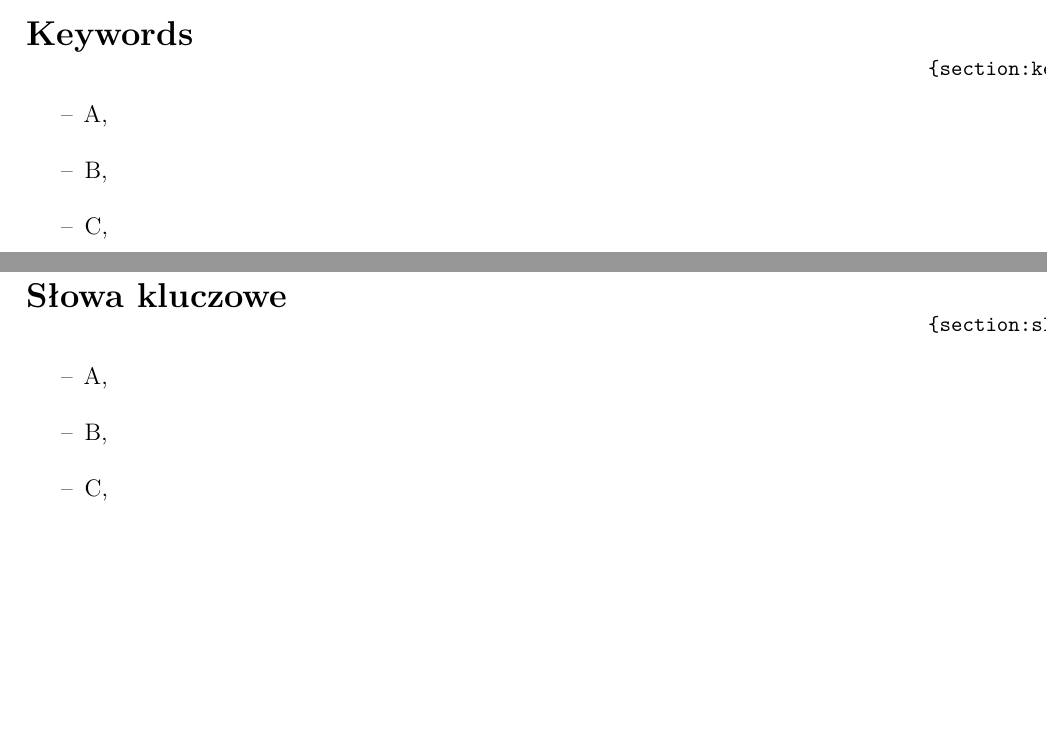
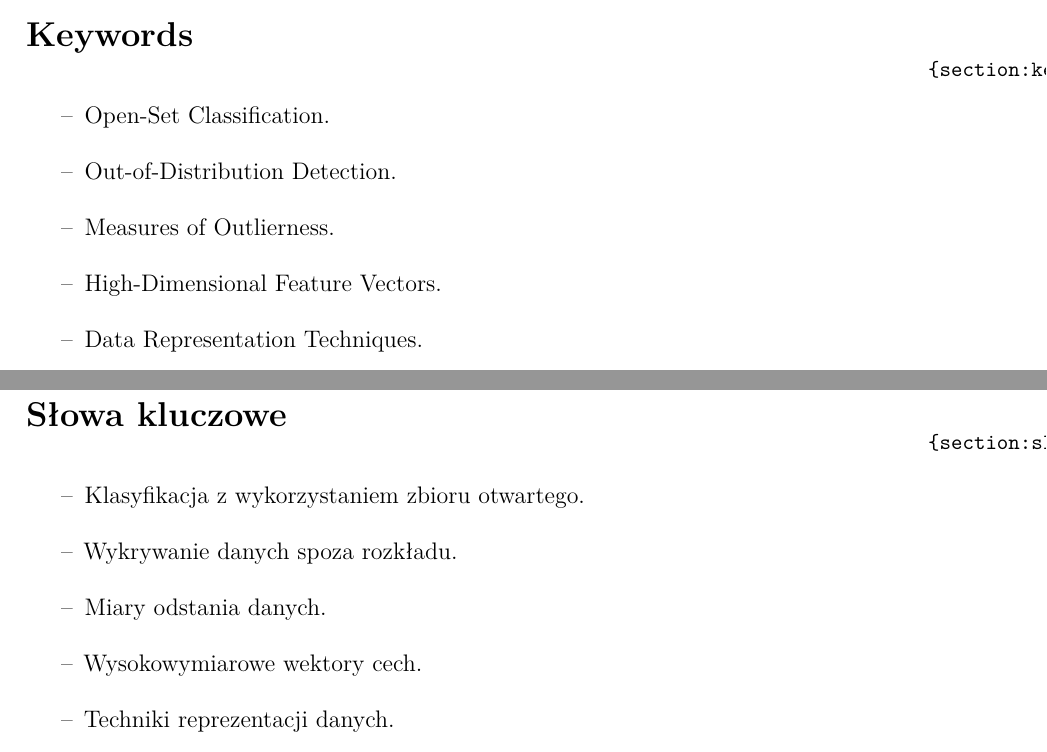
Before and after one commit to sdatko/PhDatko, a LaTeX thesis (thesis/main.tex, which reads thesis/chapters/00c-abstract.tex, thesis/chapters/00d-streszczenie.tex): two parts of pages 3 and 4 of 29, joined at a grey line, cut so that both start at the same text, the shorter picture padded with empty space. Compiled offline with pdfLaTeX.

Commit message:
Draft of keywords

```diff
--- a/thesis/chapters/00c-abstract.tex
+++ b/thesis/chapters/00c-abstract.tex
@@ -12,7 +12,9 @@
 \label{section:keywords}
 
 \begin{itemize}
-    \item[–] A,
-    \item[–] B,
-    \item[–] C,
+    \item[–] Open-Set Classification.
+    \item[–] Out-of-Distribution Detection.
+    \item[–] Measures of Outlierness.
+    \item[–] High-Dimensional Feature Vectors.
+    \item[–] Data Representation Techniques.
 \end{itemize}
--- a/thesis/chapters/00d-streszczenie.tex
+++ b/thesis/chapters/00d-streszczenie.tex
@@ -12,7 +12,9 @@
 \label{section:slowa-kluczowe}
 
 \begin{itemize}
-    \item[–] A,
-    \item[–] B,
-    \item[–] C,
+    \item[–] Klasyfikacja z wykorzystaniem zbioru otwartego.
+    \item[–] Wykrywanie danych spoza rozkładu.
+    \item[–] Miary odstania danych.
+    \item[–] Wysokowymiarowe wektory cech.
+    \item[–] Techniki reprezentacji danych.
 \end{itemize}
```
Also changed, not shown: thesis/chapters/00c-abstract.tex (2 more changed lines), thesis/chapters/00d-streszczenie.tex (2 more changed lines).
